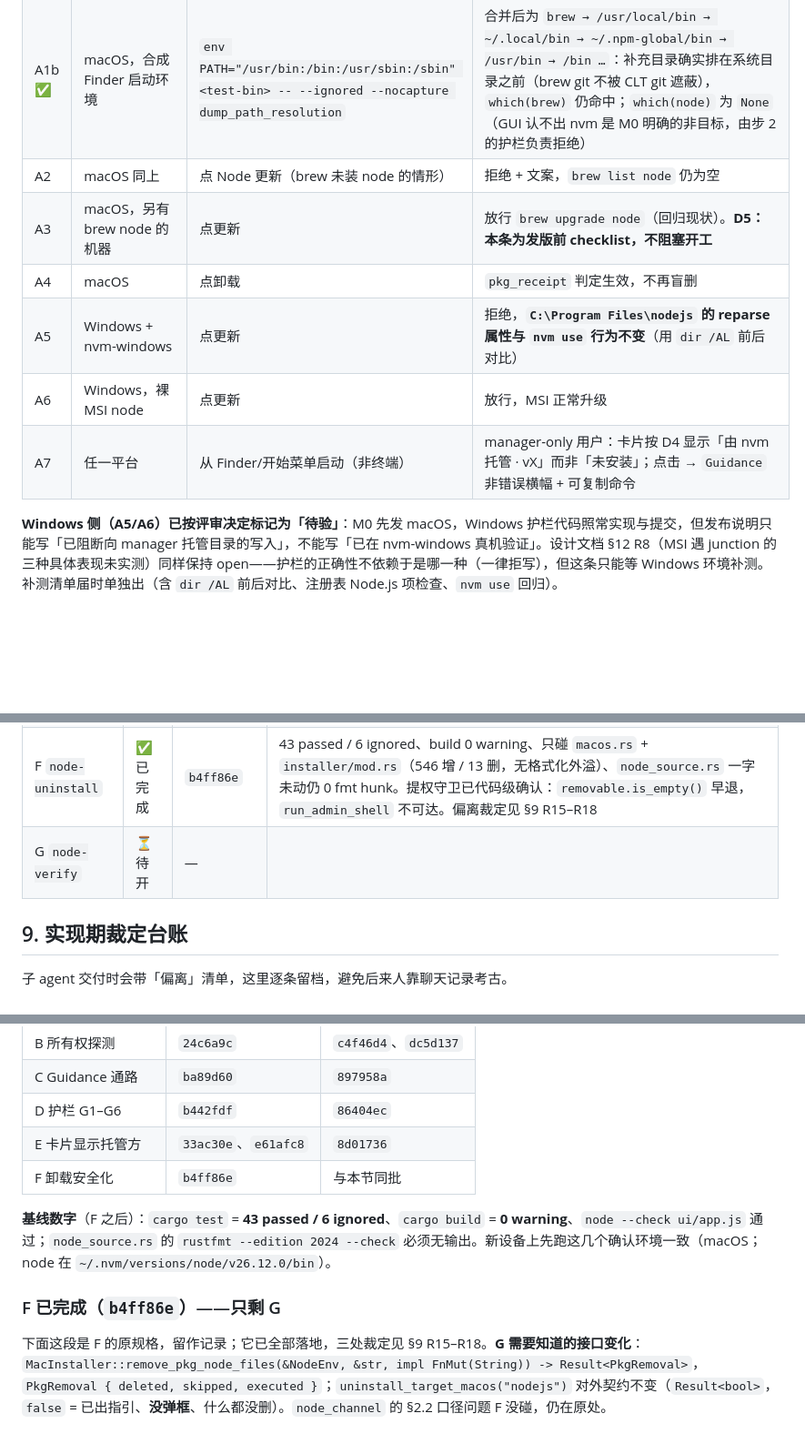
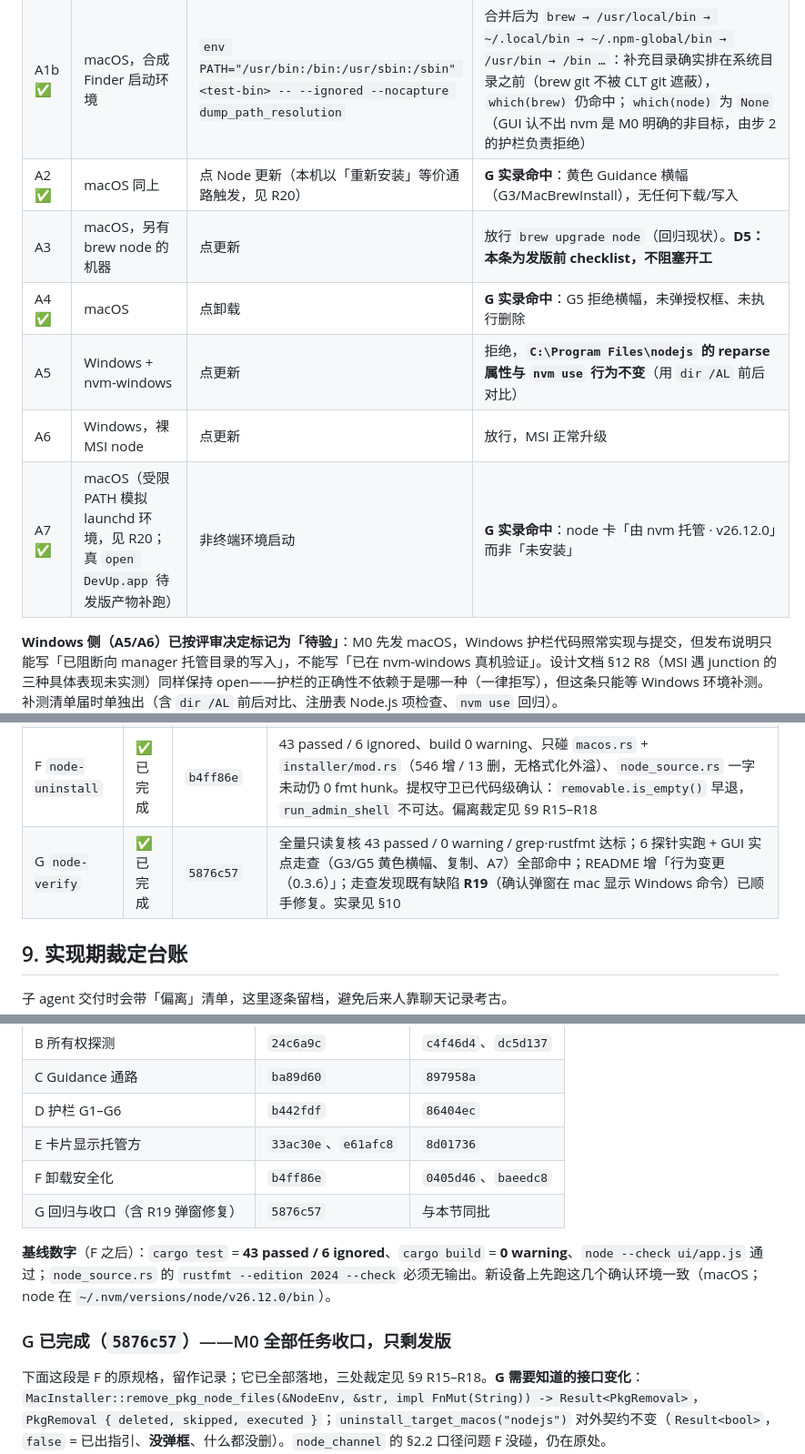
Before and after one commit to fangweilong/devup, a Markdown page: docs/plan-m0-node-guardrails.md, 3 parts joined by grey strips. Shown at 91% size. Drawn GitHub-style; blank space fills up the shorter version.

```diff
--- a/docs/plan-m0-node-guardrails.md
+++ b/docs/plan-m0-node-guardrails.md
@@ -290,12 +290,12 @@ DevUp 不会向该目录写入，也不会新增一份并行运行时来抢 PATH
 |---|---|---|---|
 | A1 ✅ | macOS（本机：nvm + volta 共存，`~/.nvm` 有 v16/v24/v26） | `cargo test -- --ignored --nocapture dump_path_resolution` | `which(node)` = `~/.nvm/versions/node/v26.12.0/bin/node`，与用户终端 `node -v` 一致。**判别力受限，须如实记录**：本机 `/opt/homebrew/bin` 与 `/usr/local/bin` 都没有 node，所以这一条改前改后都返回 nvm，端到端区分不出差异；顺序正确性由表驱动单测 + 下面的 A1b 合成探针证明 |
 | A1b ✅ | macOS，合成 Finder 启动环境 | `env PATH="/usr/bin:/bin:/usr/sbin:/sbin" <test-bin> -- --ignored --nocapture dump_path_resolution` | 合并后为 `brew → /usr/local/bin → ~/.local/bin → ~/.npm-global/bin → /usr/bin → /bin …`：补充目录确实排在系统目录之前（brew git 不被 CLT git 遮蔽），`which(brew)` 仍命中；`which(node)` 为 `None`（GUI 认不出 nvm 是 M0 明确的非目标，由步 2 的护栏负责拒绝） |
-| A2 | macOS 同上 | 点 Node 更新（brew 未装 node 的情形） | 拒绝 + 文案，`brew list node` 仍为空 |
+| A2 ✅ | macOS 同上 | 点 Node 更新（本机以「重新安装」等价通路触发，见 R20） | **G 实录命中**：黄色 Guidance 横幅（G3/MacBrewInstall），无任何下载/写入 |
 | A3 | macOS，另有 brew node 的机器 | 点更新 | 放行 `brew upgrade node`（回归现状）。**D5：本条为发版前 checklist，不阻塞开工** |
-| A4 | macOS | 点卸载 | `pkg_receipt` 判定生效，不再盲删 |
+| A4 ✅ | macOS | 点卸载 | **G 实录命中**：G5 拒绝横幅，未弹授权框、未执行删除 |
 | A5 | Windows + nvm-windows | 点更新 | 拒绝，**`C:\Program Files\nodejs` 的 reparse 属性与 `nvm use` 行为不变**（用 `dir /AL` 前后对比） |
 | A6 | Windows，裸 MSI node | 点更新 | 放行，MSI 正常升级 |
-| A7 | 任一平台 | 从 Finder/开始菜单启动（非终端） | manager-only 用户：卡片按 D4 显示「由 nvm 托管 · vX」而非「未安装」；点击 → `Guidance` 非错误横幅 + 可复制命令 |
+| A7 ✅ | macOS（受限 PATH 模拟 launchd 环境，见 R20；真 `open DevUp.app` 待发版产物补跑） | 非终端环境启动 | **G 实录命中**：node 卡「由 nvm 托管 · v26.12.0」而非「未安装」 |
 
 **Windows 侧（A5/A6）已按评审决定标记为「待验」**：M0 先发 macOS，Windows 护栏代码照常实现与提交，但发布说明只能写「已阻断向 manager 托管目录的写入」，不能写「已在 nvm-windows 真机验证」。设计文档 §12 R8（MSI 遇 junction 的三种具体表现未实测）同样保持 open——护栏的正确性不依赖于是哪一种（一律拒写），但这条只能等 Windows 环境补测。补测清单届时单独出（含 `dir /AL` 前后对比、注册表 Node.js 项检查、`nvm use` 回归）。
 
@@ -362,7 +362,7 @@ DevUp 不会向该目录写入，也不会新增一份并行运行时来抢 PATH
 | D `node-guard` | ✅ 已完成 | `b442fdf` | 34 passed / 4 ignored、build 0 warning、四处 allow 全清（grep 只剩 `proxy.rs` / `updater.rs` 的既有项）、接入点均在下载之前、`detect()` 走 `spawn_blocking`；`node_source.rs` 被它带回 9 处 fmt hunk，已由主 agent 单独 rustfmt 复原为 0。**7 处偏离的裁定见 §9 台账** |
 | E `node-card` | ✅ 已完成 | `33ac30e` + `e61afc8` | 39 passed / 5 ignored、build 0 warning、`node --check` OK、`detect_all()` 每轮只取证一次；A7 现场实跑复现（GUI 模拟：`managed_by=nvm`、`installed=false`，不再报「未安装」）。两处返工见 R12/R13；R9 决定不动 `main.rs`；**R14 的前端组合无自动化覆盖，是 G 的走查项** |
 | F `node-uninstall` | ✅ 已完成 | `b4ff86e` | 43 passed / 6 ignored、build 0 warning、只碰 `macos.rs` + `installer/mod.rs`（546 增 / 13 删，无格式化外溢）、`node_source.rs` 一字未动仍 0 fmt hunk。提权守卫已代码级确认：`removable.is_empty()` 早退，`run_admin_shell` 不可达。偏离裁定见 §9 R15–R18 |
-| G `node-verify` | ⏳ 待开 | — | |
+| G `node-verify` | ✅ 已完成 | `5876c57` | 全量只读复核 43 passed / 0 warning / grep·rustfmt 达标；6 探针实跑 + GUI 实点走查（G3/G5 黄色横幅、复制、A7）全部命中；README 增「行为变更（0.3.6）」；走查发现既有缺陷 **R19**（确认弹窗在 mac 显示 Windows 命令）已顺手修复。实录见 §10 |
 
 ## 9. 实现期裁定台账
 
@@ -404,11 +406,12 @@ DevUp 不会向该目录写入，也不会新增一份并行运行时来抢 PATH
 | C Guidance 通路 | `ba89d60` | `897958a` |
 | D 护栏 G1–G6 | `b442fdf` | `86404ec` |
 | E 卡片显示托管方 | `33ac30e`、`e61afc8` | `8d01736` |
-| F 卸载安全化 | `b4ff86e` | 与本节同批 |
+| F 卸载安全化 | `b4ff86e` | `0405d46`、`baeedc8` |
+| G 回归与收口（含 R19 弹窗修复） | `5876c57` | 与本节同批 |
 
 **基线数字**（F 之后）：`cargo test` = **43 passed / 6 ignored**、`cargo build` = **0 warning**、`node --check ui/app.js` 通过；`node_source.rs` 的 `rustfmt --edition 2024 --check` 必须无输出。新设备上先跑这几个确认环境一致（macOS；node 在 `~/.nvm/versions/node/v26.12.0/bin`）。
 
-### F 已完成（`b4ff86e`）——只剩 G
+### G 已完成（`5876c57`）——M0 全部任务收口，只剩发版
 下面这段是 F 的原规格，留作记录；它已全部落地，三处裁定见 §9 R15–R18。**G 需要知道的接口变化**：
 `MacInstaller::remove_pkg_node_files(&NodeEnv, &str, impl FnMut(String)) -> Result<PkgRemoval>`，`PkgRemoval { deleted, skipped, executed }`；`uninstall_target_macos("nodejs")` 对外契约不变（`Result<bool>`，`false` = 已出指引、**没弹框**、什么都没删）。`node_channel` 的 §2.2 口径问题 F 没碰，仍在原处。
 
```
Also changed, not shown: other parts of docs/plan-m0-node-guardrails.md (+18 -13 lines), README.md (+11 -1 lines).
